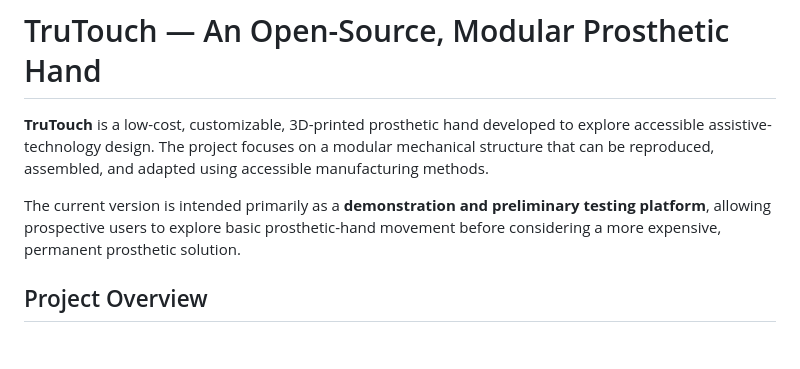
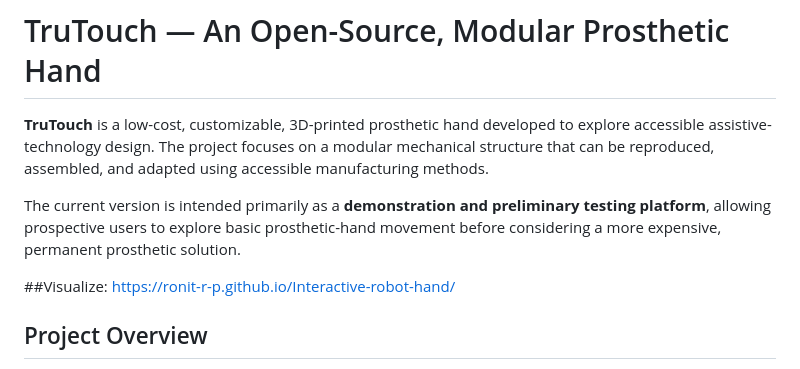
Before and after one commit to Ronit-R-P/Interactive-robot-hand, a Markdown page: README.md, the part around the change. Rendered like a GitHub page; blank space fills up the shorter version.

```diff
--- a/README.md
+++ b/README.md
@@ -3,6 +3,8 @@
 **TruTouch** is a low-cost, customizable, 3D-printed prosthetic hand developed to explore accessible assistive-technology design. The project focuses on a modular mechanical structure that can be reproduced, assembled, and adapted using accessible manufacturing methods.
 
 The current version is intended primarily as a **demonstration and preliminary testing platform**, allowing prospective users to explore basic prosthetic-hand movement before considering a more expensive, permanent prosthetic solution.
+
+##Visualize: https://ronit-r-p.github.io/Interactive-robot-hand/
 
 ## Project Overview
 
```
